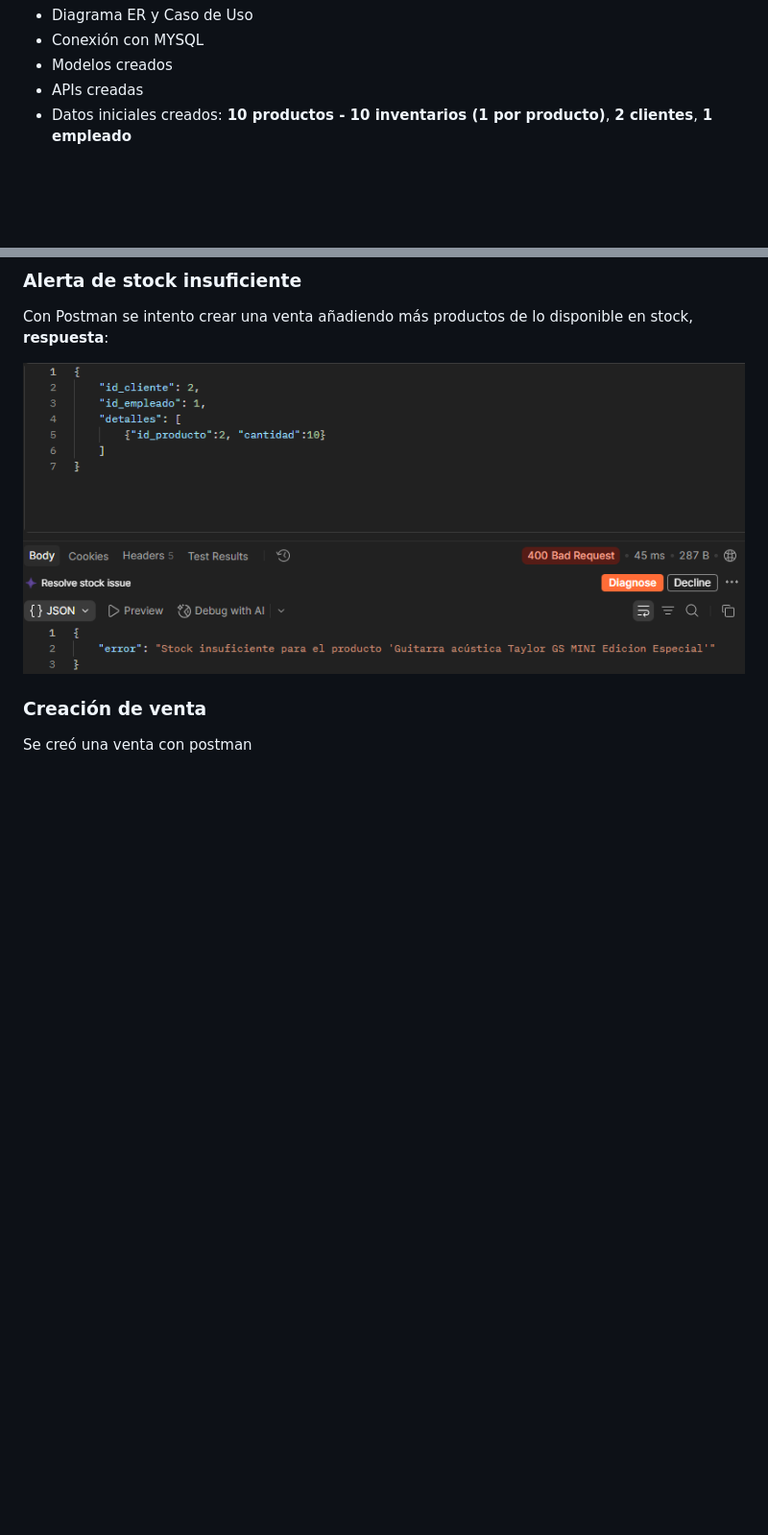
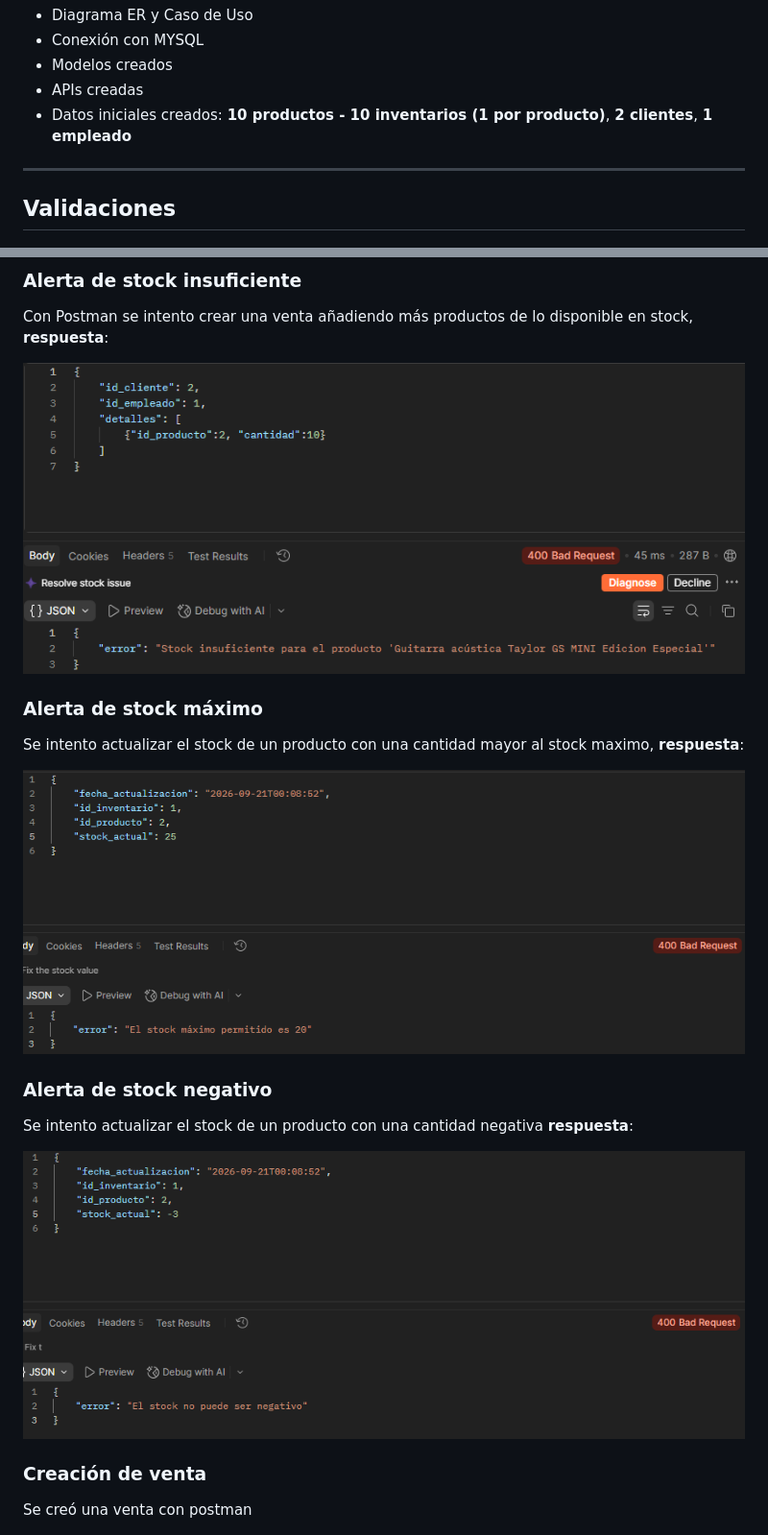
Before and after one commit to LuisAlfred1/sistema-recomendaciones-melodika, a Markdown page: README.md, 2 parts joined by grey strips. Shown: that part at 96% size. GitHub-like rendering; pictures changed too: image-3.png (added), image-4.png (added); blank space fills up the shorter version.

```diff
--- a/README.md
+++ b/README.md
@@ -15,11 +15,27 @@
 - APIs creadas
 - Datos iniciales creados: **10 productos - 10 inventarios (1 por producto)**, **2 clientes**, **1 empleado**
 
+---
+
+## Validaciones
+
 ### Alerta de stock insuficiente
 
 Con Postman se intento crear una venta añadiendo más productos de lo disponible en stock, **respuesta**:
 
 ![alt text](image-1.png)
+
+### Alerta de stock máximo
+
+Se intento actualizar el stock de un producto con una cantidad mayor al stock maximo, **respuesta**:
+
+![alt text](image-3.png)
+
+### Alerta de stock negativo
+
+Se intento actualizar el stock de un producto con una cantidad negativa **respuesta**:
+
+![alt text](image-4.png)
 
 ### Creación de venta
 
```
Also changed, not shown: 2 other files.
